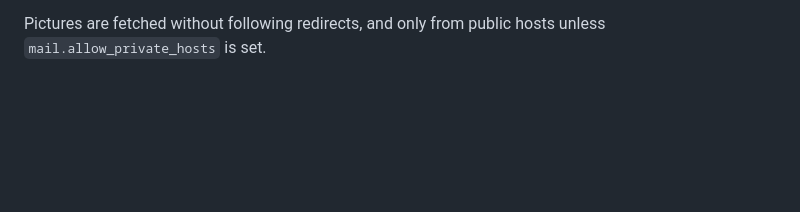
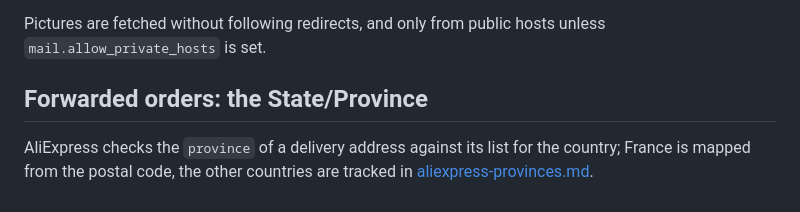
Before and after one commit to timayz/timada, a Markdown page: docs/aliexpress.md, the part around the change. Rendered like a GitHub page; blank space fills up the shorter version.

```diff
--- a/docs/aliexpress.md
+++ b/docs/aliexpress.md
@@ -173,3 +173,9 @@ these calls too.
 
 Pictures are fetched without following redirects, and only from public hosts unless
 `mail.allow_private_hosts` is set.
+
+## Forwarded orders: the State/Province
+
+AliExpress checks the `province` of a delivery address against its list for
+the country; France is mapped from the postal code, the other countries are
+tracked in [aliexpress-provinces.md](aliexpress-provinces.md).
```
Also changed, not shown: docs/aliexpress-provinces.md (+105 -40 lines).
